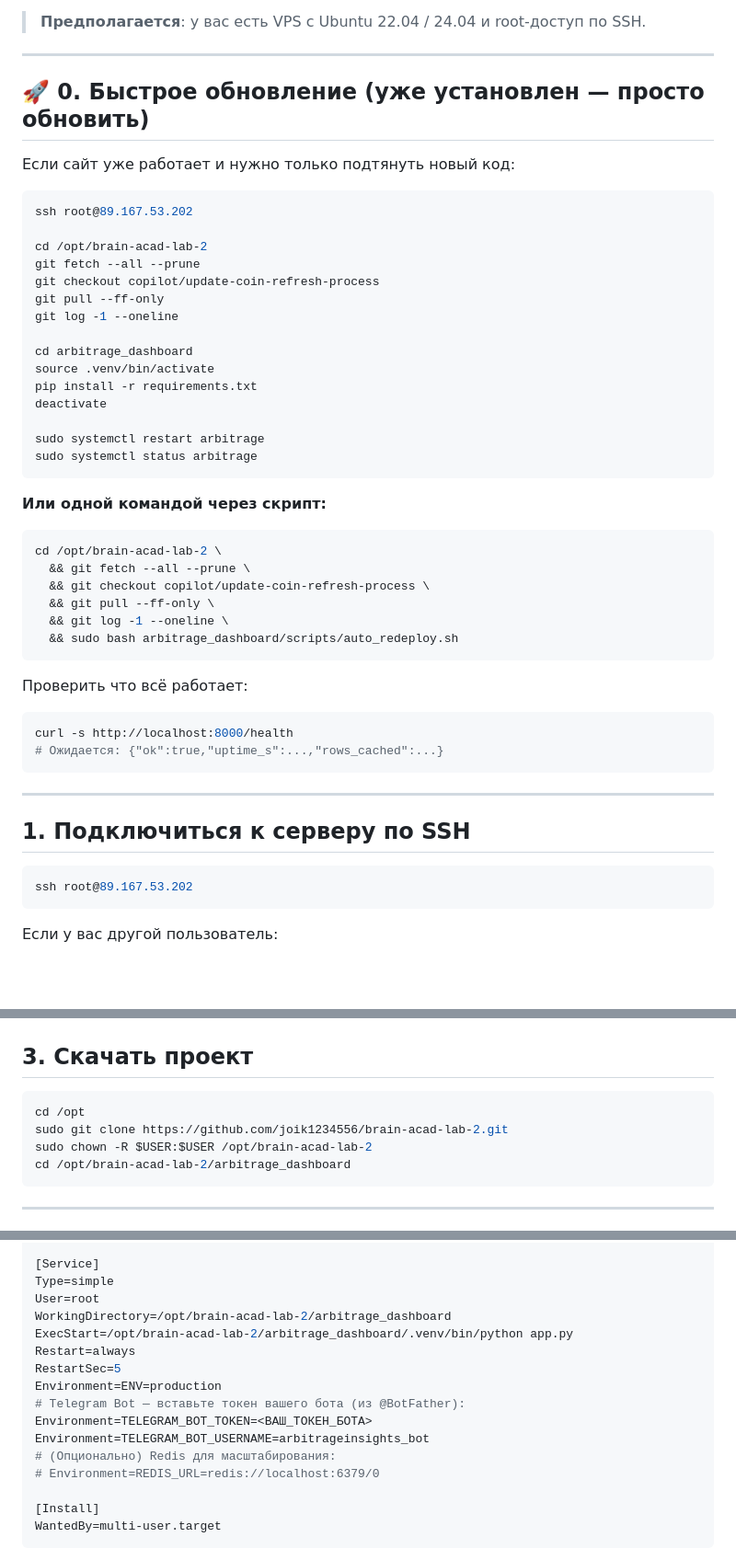
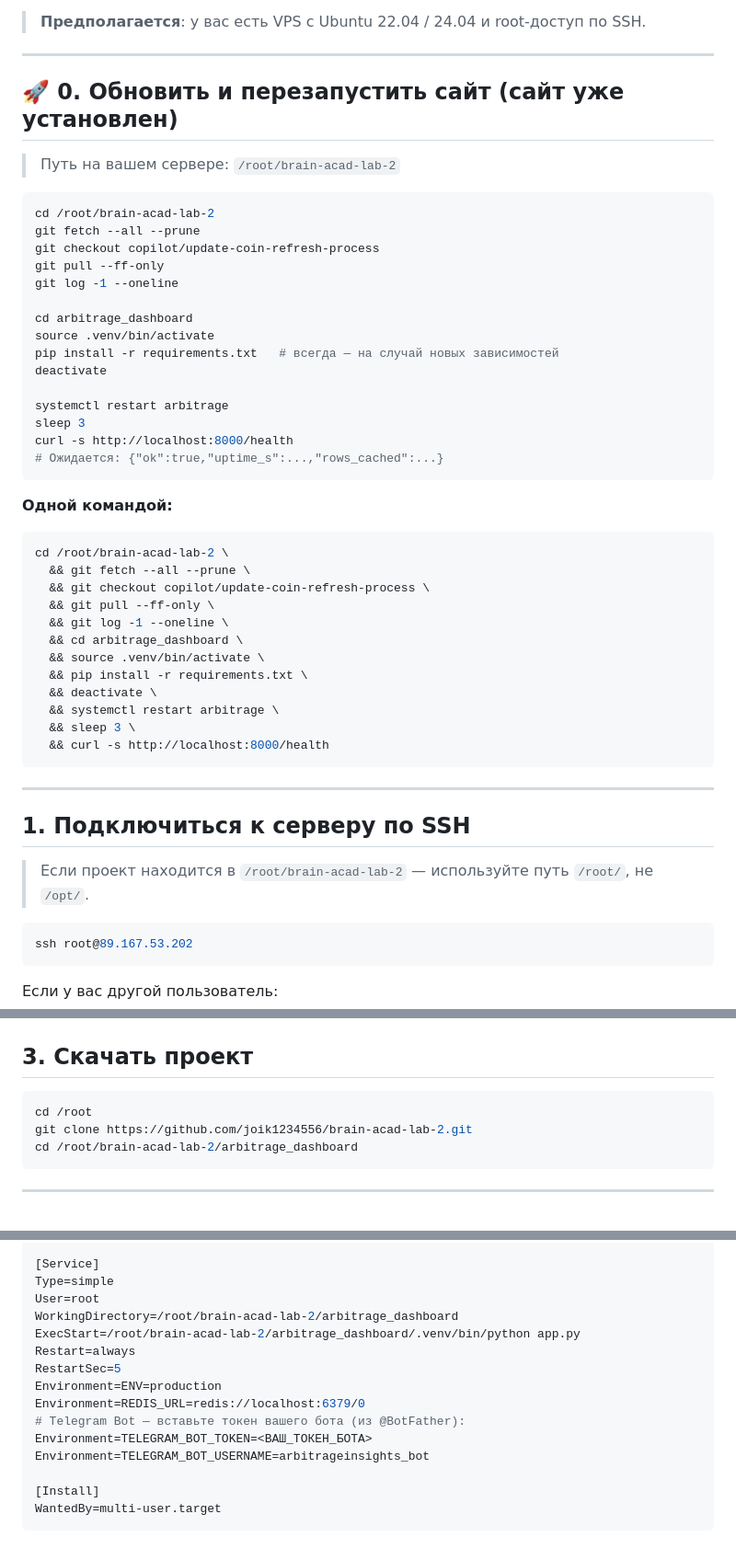
Before and after one commit to joik1234556/brain-acad-lab-2, a Markdown page: arbitrage_dashboard/СЕРВЕР.md, 3 parts joined by grey strips. Shown at 92% size. Drawn GitHub-style; blank space fills up the shorter version.

````diff
--- a/arbitrage_dashboard/СЕРВЕР.md
+++ b/arbitrage_dashboard/СЕРВЕР.md
@@ -6,14 +6,12 @@
 
 ---
 
-## 🚀 0. Быстрое обновление (уже установлен — просто обновить)
+## 🚀 0. Обновить и перезапустить сайт (сайт уже установлен)
 
-Если сайт уже работает и нужно только подтянуть новый код:
+> Путь на вашем сервере: `/root/brain-acad-lab-2`
 
 ```bash
-ssh root@89.167.53.202
-
-cd /opt/brain-acad-lab-2
+cd /root/brain-acad-lab-2
 git fetch --all --prune
 git checkout copilot/update-coin-refresh-process
 git pull --ff-only
@@ -21,32 +19,36 @@ git log -1 --oneline
 
 cd arbitrage_dashboard
 source .venv/bin/activate
-pip install -r requirements.txt
+pip install -r requirements.txt   # всегда — на случай новых зависимостей
 deactivate
 
-sudo systemctl restart arbitrage
-sudo systemctl status arbitrage
+systemctl restart arbitrage
+sleep 3
+curl -s http://localhost:8000/health
+# Ожидается: {"ok":true,"uptime_s":...,"rows_cached":...}
 ```
 
-**Или одной командой через скрипт:**
+**Одной командой:**
 ```bash
-cd /opt/brain-acad-lab-2 \
+cd /root/brain-acad-lab-2 \
   && git fetch --all --prune \
   && git checkout copilot/update-coin-refresh-process \
   && git pull --ff-only \
   && git log -1 --oneline \
-  && sudo bash arbitrage_dashboard/scripts/auto_redeploy.sh
-```
-
-Проверить что всё работает:
-```bash
-curl -s http://localhost:8000/health
-# Ожидается: {"ok":true,"uptime_s":...,"rows_cached":...}
+  && cd arbitrage_dashboard \
+  && source .venv/bin/activate \
+  && pip install -r requirements.txt \
+  && deactivate \
+  && systemctl restart arbitrage \
+  && sleep 3 \
+  && curl -s http://localhost:8000/health
 ```
 
 ---
 
 ## 1. Подключиться к серверу по SSH
+
+> Если проект находится в `/root/brain-acad-lab-2` — используйте путь `/root/`, не `/opt/`.
 
 ```bash
 ssh root@89.167.53.202
@@ -82,10 +84,9 @@ python3.11 --version
 ## 3. Скачать проект
 
 ```bash
-cd /opt
-sudo git clone https://github.com/joik1234556/brain-acad-lab-2.git
-sudo chown -R $USER:$USER /opt/brain-acad-lab-2
-cd /opt/brain-acad-lab-2/arbitrage_dashboard
+cd /root
+git clone https://github.com/joik1234556/brain-acad-lab-2.git
+cd /root/brain-acad-lab-2/arbitrage_dashboard
 ```
 
 ---
@@ -133,16 +134,15 @@ After=network.target
 [Service]
 Type=simple
 User=root
-WorkingDirectory=/opt/brain-acad-lab-2/arbitrage_dashboard
-ExecStart=/opt/brain-acad-lab-2/arbitrage_dashboard/.venv/bin/python app.py
+WorkingDirectory=/root/brain-acad-lab-2/arbitrage_dashboard
+ExecStart=/root/brain-acad-lab-2/arbitrage_dashboard/.venv/bin/python app.py
 Restart=always
 RestartSec=5
 Environment=ENV=production
+Environment=REDIS_URL=redis://localhost:6379/0
 # Telegram Bot — вставьте токен вашего бота (из @BotFather):
 Environment=TELEGRAM_BOT_TOKEN=<ВАШ_ТОКЕН_БОТА>
 Environment=TELEGRAM_BOT_USERNAME=arbitrageinsights_bot
-# (Опционально) Redis для масштабирования:
-# Environment=REDIS_URL=redis://localhost:6379/0
 
 [Install]
 WantedBy=multi-user.target
````
Also changed, not shown: other parts of arbitrage_dashboard/СЕРВЕР.md (+10 -8 lines), arbitrage_dashboard/ЗАПУСК.md (+64 -36 lines).
